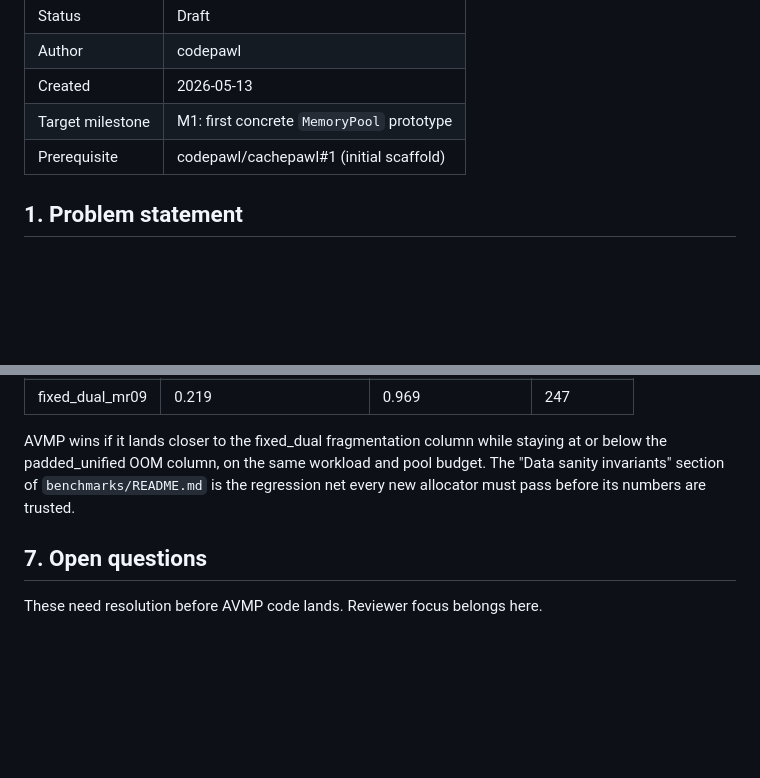
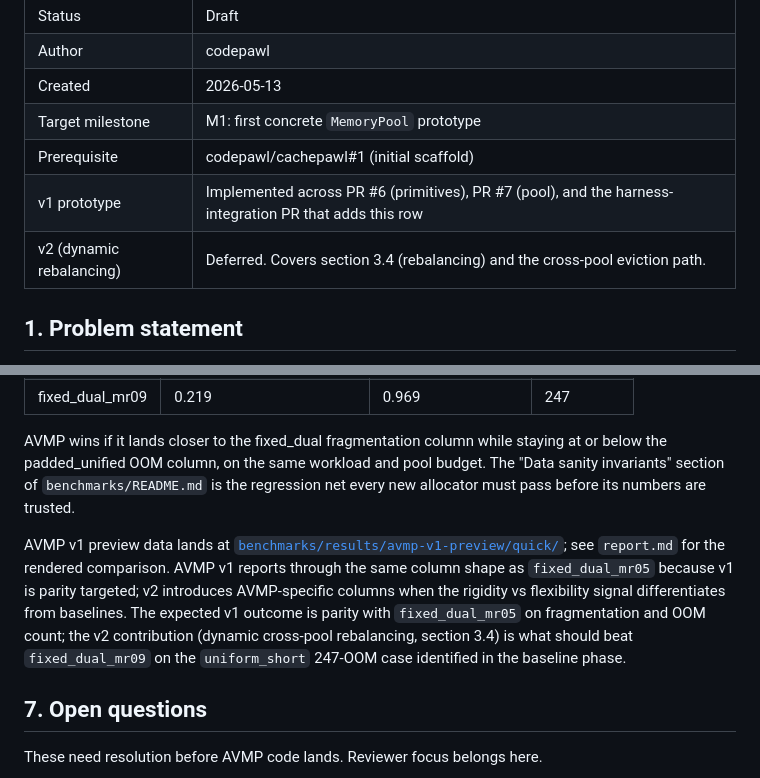
Before and after one commit to codepawl/cachepawl, a Markdown page: docs/designs/0001-asymmetric-virtual-memory-paging.md, 2 parts joined by grey strips. Rendered like a GitHub page; blank space fills up the shorter version.

Commit message:
docs(rfc): cross-reference avmp v1 preview and mark v2 scope
Adds two rows to the RFC status block (v1 prototype done across PR #6,
PR #7, and this harness PR; v2 with dynamic rebalancing deferred). The
"Validation strategy" section gains a paragraph pointing at
benchmarks/results/avmp-v1-preview/quick/report.md as the v1 preview
data and framing v1 as parity-targeted with the differentiation story
reserved for v2.

```diff
--- a/docs/designs/0001-asymmetric-virtual-memory-paging.md
+++ b/docs/designs/0001-asymmetric-virtual-memory-paging.md
@@ -7,6 +7,8 @@
 | Created          | 2026-05-13                                     |
 | Target milestone | M1: first concrete `MemoryPool` prototype       |
 | Prerequisite     | codepawl/cachepawl#1 (initial scaffold)        |
+| v1 prototype     | Implemented across PR #6 (primitives), PR #7 (pool), and the harness-integration PR that adds this row |
+| v2 (dynamic rebalancing) | Deferred. Covers section 3.4 (rebalancing) and the cross-pool eviction path. |
 
 ## 1. Problem statement
 
@@ -271,6 +273,17 @@ workload and pool budget. The "Data sanity invariants" section of
 `benchmarks/README.md` is the regression net every new allocator must
 pass before its numbers are trusted.
 
+AVMP v1 preview data lands at
+[`benchmarks/results/avmp-v1-preview/quick/`](../../benchmarks/results/avmp-v1-preview/quick/);
+see `report.md` for the rendered comparison. AVMP v1 reports through
+the same column shape as `fixed_dual_mr05` because v1 is parity
+targeted; v2 introduces AVMP-specific columns when the rigidity vs
+flexibility signal differentiates from baselines. The expected v1
+outcome is parity with `fixed_dual_mr05` on fragmentation and OOM
+count; the v2 contribution (dynamic cross-pool rebalancing, section
+3.4) is what should beat `fixed_dual_mr09` on the `uniform_short`
+247-OOM case identified in the baseline phase.
+
 ## 7. Open questions
 
 These need resolution before AVMP code lands. Reviewer focus belongs
```
